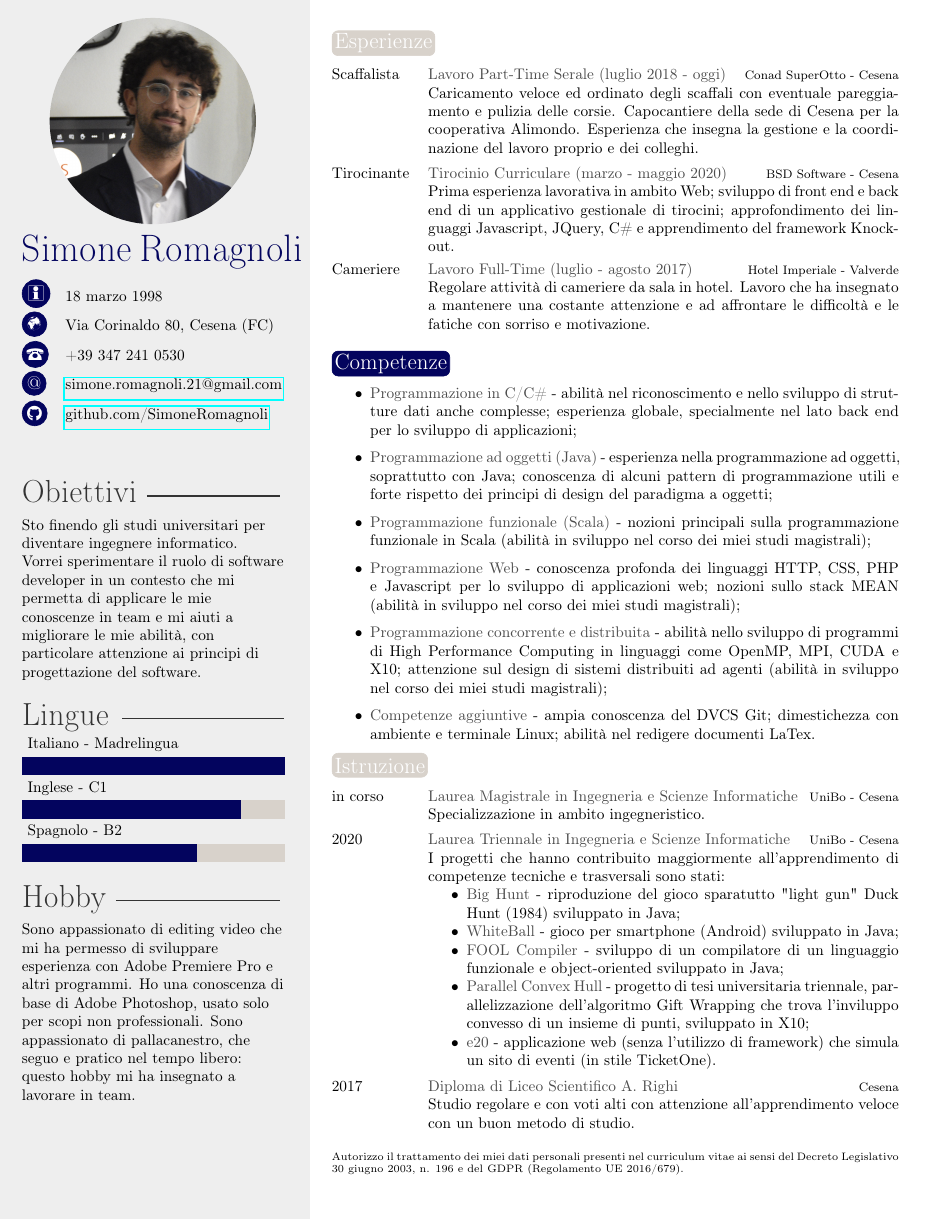
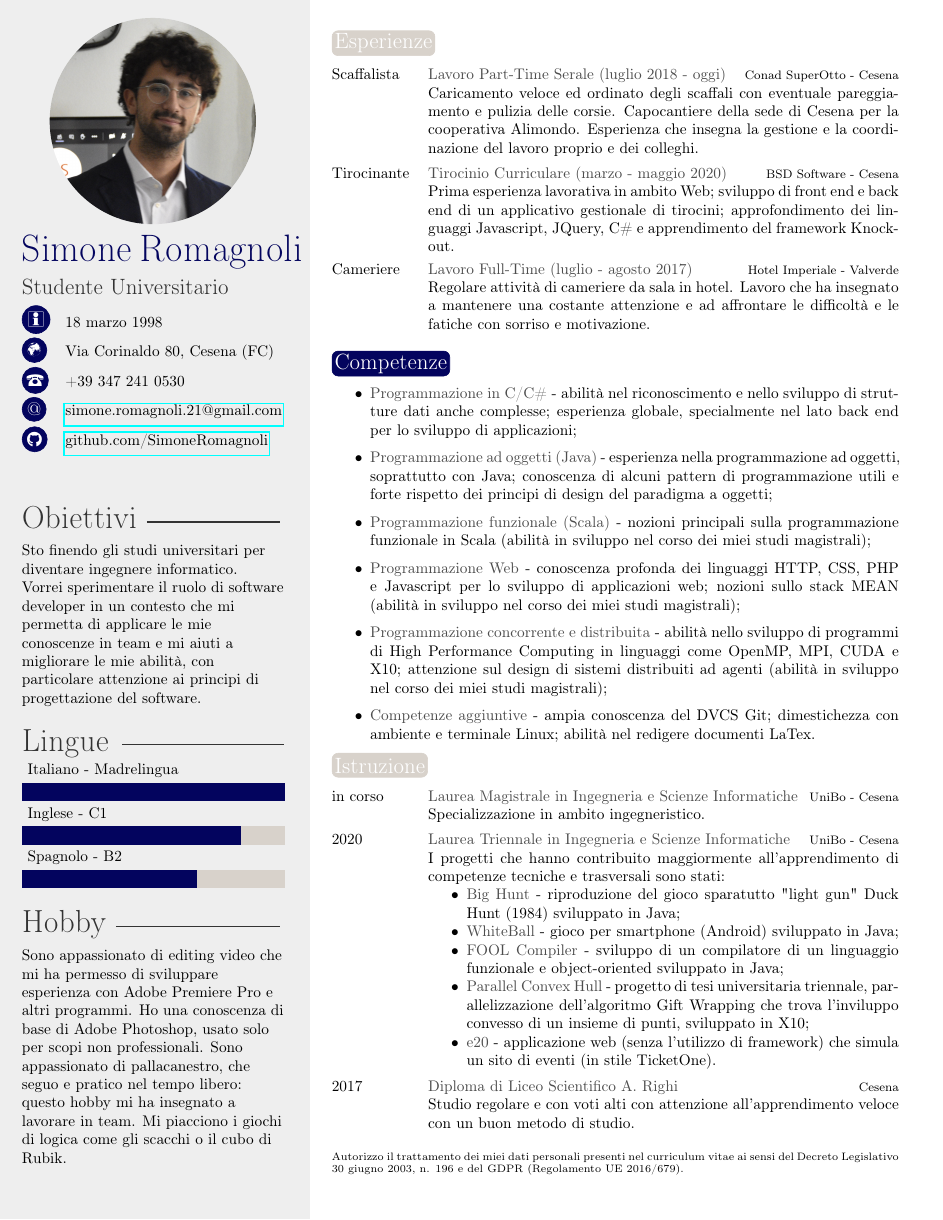
Before and after one commit to SimoneRomagnoli/CurriculumVitae, a LaTeX document (doc/main.tex, which reads doc/template.cls): the whole page. Compiled offline with pdfLaTeX.

Commit message:
chore: update hobby and objectives

```diff
--- a/doc/main.tex
+++ b/doc/main.tex
@@ -3,7 +3,7 @@
 \profilepic{avatar.jpg} % Profile picture
 
 \cvname{Simone Romagnoli} % Your name
-\cvjobtitle{} % Job title/career
+\cvjobtitle{Studente Universitario} % Job title/career
 
 \cvdate{18 marzo 1998} % Date of birth
 \cvnumberphone{+39 347 241 0530} % Phone number
@@ -14,12 +14,12 @@
 
 \begin{document}
 
-\aboutme{Sto finendo gli studi universitari per diventare ingegnere informatico. Vorrei sperimentare il ruolo di software developer in un contesto che mi permetta di applicare le mie conoscenze in team e mi aiuti a migliorare le mie abilità, con particolare attenzione ai principi di progettazione del software.}
-\lingue{{Spagnolo - B2/4}, {Inglese - C1/5},{Italiano - Madrelingua/6}}
+\objective{Sto finendo gli studi universitari per diventare ingegnere informatico. Vorrei sperimentare il ruolo di software developer in un contesto che mi permetta di applicare le mie conoscenze in team e mi aiuti a migliorare le mie abilità, con particolare attenzione ai principi di progettazione del software.}
+\languages{{Spagnolo - B2/4}, {Inglese - C1/5}, {Italiano - Madrelingua/6}}
 \skillstext{}
 
 
-\hobby{Sono appassionato di editing video che mi ha permesso di sviluppare esperienza con Adobe Premiere Pro e altri programmi. Ho una conoscenza di base di Adobe Photoshop, usato solo per scopi non professionali. Sono appassionato di pallacanestro, che seguo e pratico nel tempo libero: questo hobby mi ha insegnato a lavorare in team. }
+\hobby{Sono appassionato di editing video che mi ha permesso di sviluppare esperienza con Adobe Premiere Pro e altri programmi. Ho una conoscenza di base di Adobe Photoshop, usato solo per scopi non professionali. Sono appassionato di pallacanestro, che seguo e pratico nel tempo libero: questo hobby mi ha insegnato a lavorare in team. Mi piacciono i giochi di logica come gli scacchi o il cubo di Rubik.}
 
 \makeprofile
 
--- a/doc/template.cls
+++ b/doc/template.cls
@@ -73,7 +73,7 @@
 \newcommand{\cvaddress}[1]{\renewcommand{\cvaddress}{#1}}
 \newcommand{\cvgithub}[2]{\renewcommand{\cvgithub}{\href{#1}{#2}}}
 \newcommand{\cvsite}[1]{\renewcommand{\cvsite}{#1}}
-\newcommand{\aboutme}[1]{\renewcommand{\aboutme}{#1}}
+\newcommand{\objective}[1]{\renewcommand{\objective}{#1}}
 \newcommand{\hobby}[1]{\renewcommand{\hobby}{#1}}
 \newcommand{\profilepic}[1]{\renewcommand{\profilepic}{#1}}
 \newcommand{\cvname}[1]{\renewcommand{\cvname}{#1}}
@@ -96,8 +96,8 @@
 }
 
 % Command for printing languages progress bars
-\newcommand\lingue[1]{
-	\renewcommand{\lingue}{
+\newcommand\languages[1]{
+	\renewcommand{\languages}{
 		\begin{tikzpicture}
 			\foreach [count=\i] \x/\y in {#1}{
 				\draw[fill=maingray,maingray] (0,\i) rectangle (6,\i+0.4);
@@ -165,10 +165,10 @@
 
 		%------------------------------------------------
 
-		\ifthenelse{\equal{\aboutme}{}}{}{
+		\ifthenelse{\equal{\objective}{}}{}{
 			\profilesection{Obiettivi}
 			\begin{flushleft}
-				\aboutme
+				\objective
 			\end{flushleft}
 		}
 
@@ -184,7 +184,7 @@
 		%------------------------------------------------
 
 		\profilesection{Lingue}
-		\lingue
+		\languages
 
 		%------------------------------------------------
 
```
